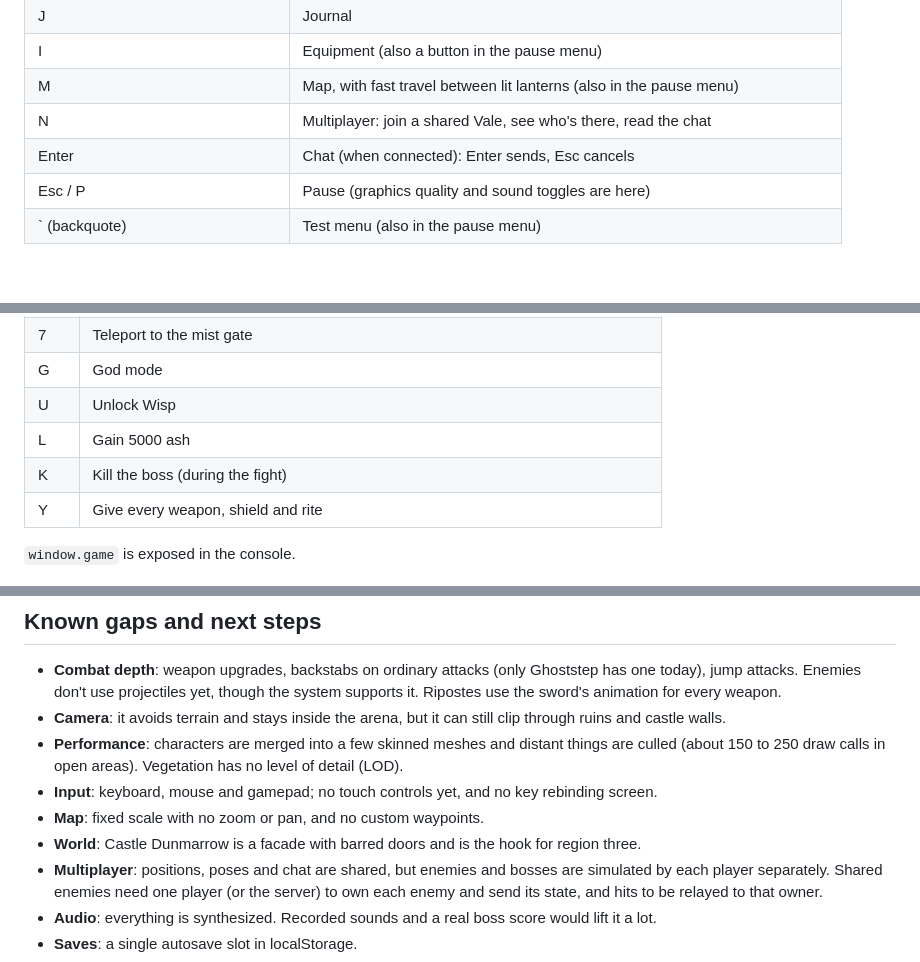
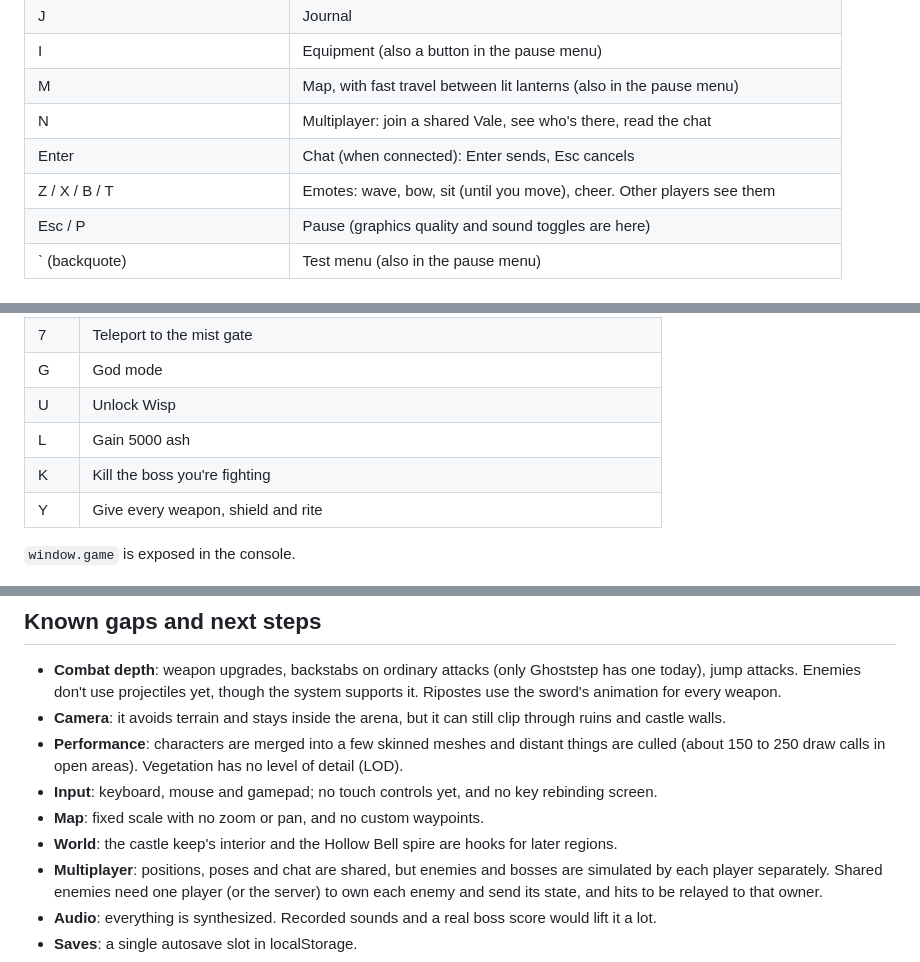
Before and after one commit to laurenceroblox1-bit/elden-ring-browser, a Markdown page: README.md, 3 parts joined by grey strips. Rendered like a GitHub page.

```diff
--- a/README.md
+++ b/README.md
@@ -46,6 +48,7 @@ Google Fonts fall back to system serif faces when offline.
 | M | Map, with fast travel between lit lanterns (also in the pause menu) |
 | N | Multiplayer: join a shared Vale, see who's there, read the chat |
 | Enter | Chat (when connected): Enter sends, Esc cancels |
+| Z / X / B / T | Emotes: wave, bow, sit (until you move), cheer. Other players see them |
 | Esc / P | Pause (graphics quality and sound toggles are here) |
 | ` (backquote) | Test menu (also in the pause menu) |
 
@@ -363,7 +415,7 @@ position; the test menu toggles it any time), plus these keys:
 | G | God mode |
 | U | Unlock Wisp |
 | L | Gain 5000 ash |
-| K | Kill the boss (during the fight) |
+| K | Kill the boss you're fighting |
 | Y | Give every weapon, shield and rite |
 
 `window.game` is exposed in the console.
@@ -379,7 +431,7 @@ position; the test menu toggles it any time), plus these keys:
   (about 150 to 250 draw calls in open areas). Vegetation has no level of detail (LOD).
 - **Input**: keyboard, mouse and gamepad; no touch controls yet, and no key rebinding screen.
 - **Map**: fixed scale with no zoom or pan, and no custom waypoints.
-- **World**: Castle Dunmarrow is a facade with barred doors and is the hook for region three.
+- **World**: the castle keep's interior and the Hollow Bell spire are hooks for later regions.
 - **Multiplayer**: positions, poses and chat are shared, but enemies and bosses are simulated by
   each player separately. Shared enemies need one player (or the server) to own each enemy and
   send its state, and hits to be relayed to that owner.
```
Also changed, not shown: other parts of README.md (+63 -12 lines).
